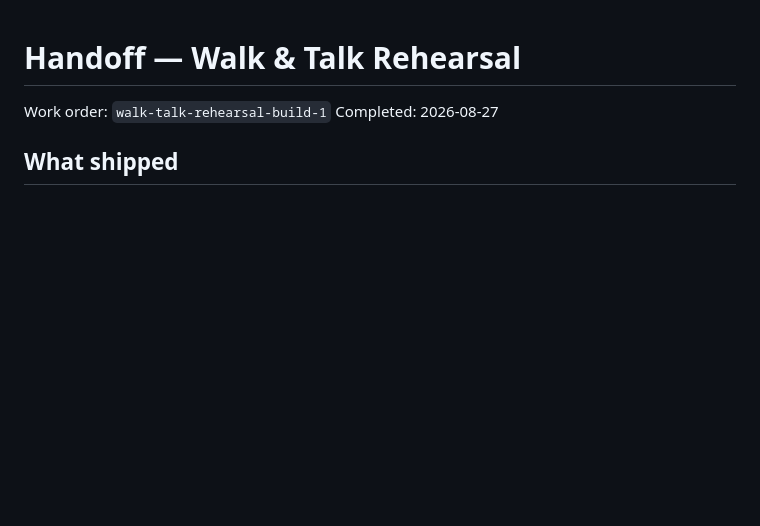
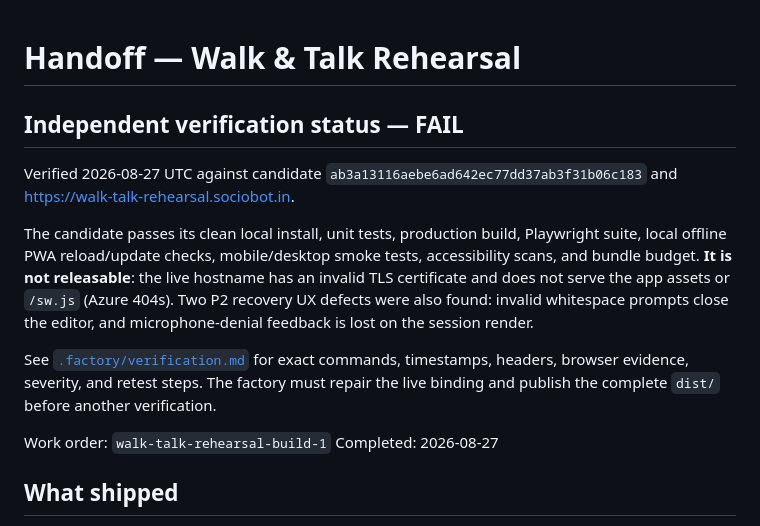
Before and after one commit to B-Divyesh/sf-walk-talk-rehearsal, a Markdown page: .factory/handoff.md, the part around the change. Drawn GitHub-style; blank space fills up the shorter version.

Commit message:
docs: record independent verification failure

```diff
--- a/.factory/handoff.md
+++ b/.factory/handoff.md
@@ -1,4 +1,23 @@
 # Handoff — Walk & Talk Rehearsal
+
+## Independent verification status — **FAIL**
+
+Verified 2026-08-27 UTC against candidate
+`ab3a13116aebe6ad642ec77dd37ab3f31b06c183` and
+<https://walk-talk-rehearsal.sociobot.in>.
+
+The candidate passes its clean local install, unit tests, production build,
+Playwright suite, local offline PWA reload/update checks, mobile/desktop
+smoke tests, accessibility scans, and bundle budget. **It is not releasable**:
+the live hostname has an invalid TLS certificate and does not serve the app
+assets or `/sw.js` (Azure 404s). Two P2 recovery UX defects were also found:
+invalid whitespace prompts close the editor, and microphone-denial feedback is
+lost on the session render.
+
+See [`.factory/verification.md`](verification.md) for exact commands,
+timestamps, headers, browser evidence, severity, and retest steps. The factory
+must repair the live binding and publish the complete `dist/` before another
+verification.
 
 Work order: `walk-talk-rehearsal-build-1`
 Completed: 2026-08-27
```
Also changed, not shown: .factory/verification.md (added, +130 -0 lines).
